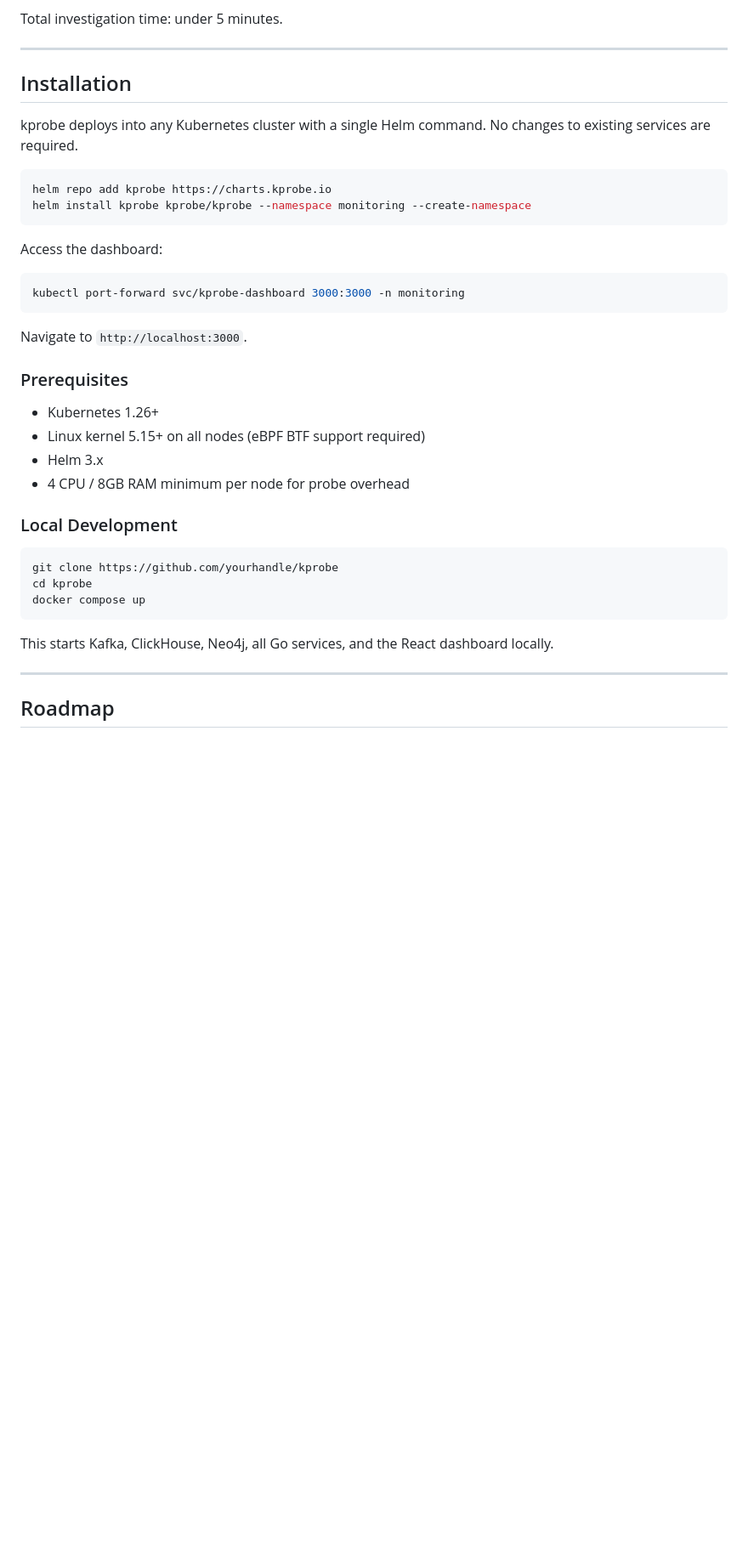
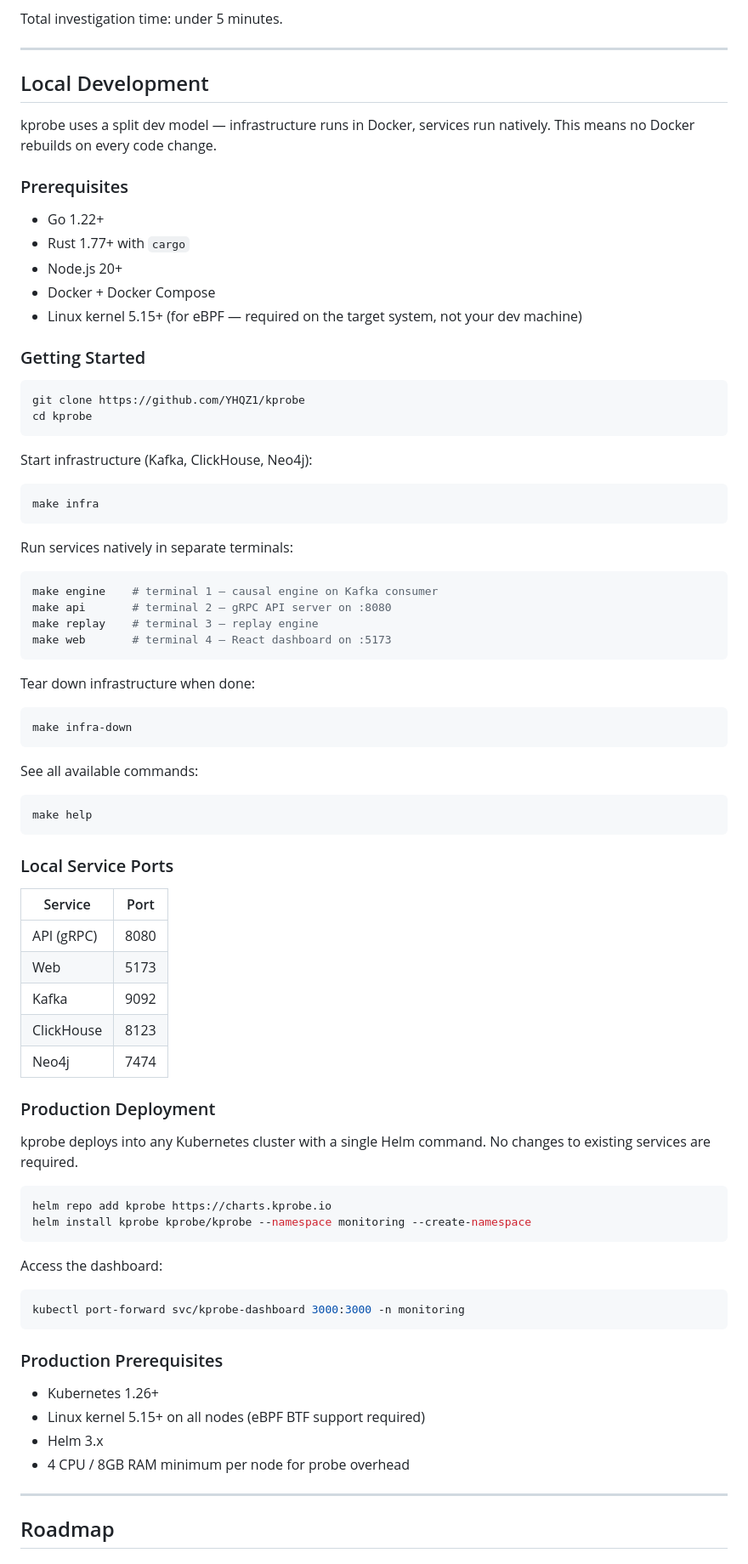
Before and after one commit to YHQZ1/Kprobe, a Markdown page: README.md, the part around one of its changes. Shown at 85% size. Rendered like a GitHub page; blank space fills up the shorter version.

````diff
--- a/README.md
+++ b/README.md
@@ -254,7 +304,63 @@ Total investigation time: under 5 minutes.
 
 ---
 
-## Installation
+## Local Development
+
+kprobe uses a split dev model — infrastructure runs in Docker, services run natively. This means no Docker rebuilds on every code change.
+
+### Prerequisites
+
+- Go 1.22+
+- Rust 1.77+ with `cargo`
+- Node.js 20+
+- Docker + Docker Compose
+- Linux kernel 5.15+ (for eBPF — required on the target system, not your dev machine)
+
+### Getting Started
+
+```bash
+git clone https://github.com/YHQZ1/kprobe
+cd kprobe
+```
+
+Start infrastructure (Kafka, ClickHouse, Neo4j):
+
+```bash
+make infra
+```
+
+Run services natively in separate terminals:
+
+```bash
+make engine    # terminal 1 — causal engine on Kafka consumer
+make api       # terminal 2 — gRPC API server on :8080
+make replay    # terminal 3 — replay engine
+make web       # terminal 4 — React dashboard on :5173
+```
+
+Tear down infrastructure when done:
+
+```bash
+make infra-down
+```
+
+See all available commands:
+
+```bash
+make help
+```
+
+### Local Service Ports
+
+| Service    | Port |
+| ---------- | ---- |
+| API (gRPC) | 8080 |
+| Web        | 5173 |
+| Kafka      | 9092 |
+| ClickHouse | 8123 |
+| Neo4j      | 7474 |
+
+### Production Deployment
 
 kprobe deploys into any Kubernetes cluster with a single Helm command. No changes to existing services are required.
 
@@ -269,24 +375,12 @@ Access the dashboard:
 kubectl port-forward svc/kprobe-dashboard 3000:3000 -n monitoring
 ```
 
-Navigate to `http://localhost:3000`.
-
-### Prerequisites
+### Production Prerequisites
 
 - Kubernetes 1.26+
 - Linux kernel 5.15+ on all nodes (eBPF BTF support required)
 - Helm 3.x
 - 4 CPU / 8GB RAM minimum per node for probe overhead
-
-### Local Development
-
-```bash
-git clone https://github.com/yourhandle/kprobe
-cd kprobe
-docker compose up
-```
-
-This starts Kafka, ClickHouse, Neo4j, all Go services, and the React dashboard locally.
 
 ---
 
````
Also changed, not shown: other parts of README.md (+59 -9 lines).
